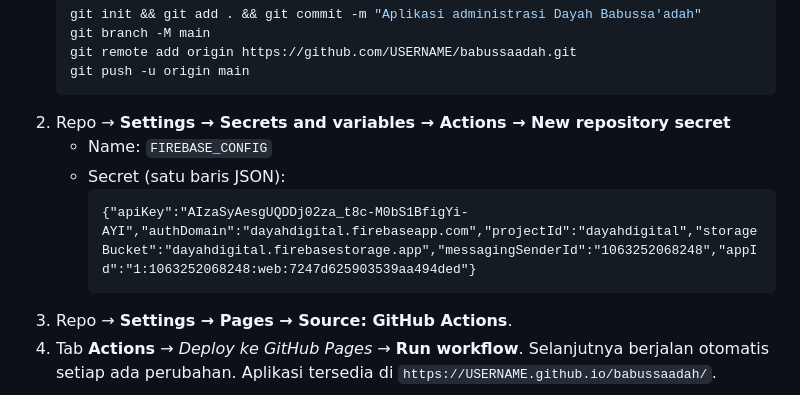
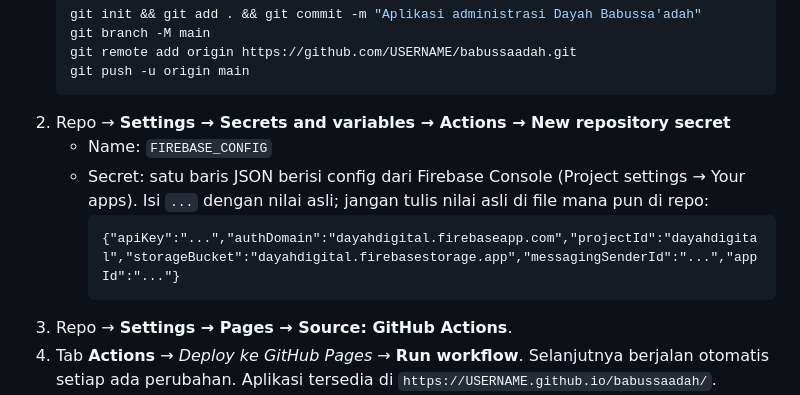
Before and after one commit to dayahdigital/babussaadah, a Markdown page: README.md, the part around the change. Drawn GitHub-style.

````diff
--- a/README.md
+++ b/README.md
@@ -62,9 +62,9 @@ Config Firebase web (`apiKey`, dll.) **memang dirancang terlihat di browser**. I
    ```
 2. Repo → **Settings → Secrets and variables → Actions → New repository secret**
    - Name: `FIREBASE_CONFIG`
-   - Secret (satu baris JSON):
+   - Secret: satu baris JSON berisi config dari Firebase Console (Project settings → Your apps). Isi `...` dengan nilai asli; jangan tulis nilai asli di file mana pun di repo:
      ```
-     {"apiKey":"AIzaSyAesgUQDDj02za_t8c-M0bS1BfigYi-AYI","authDomain":"dayahdigital.firebaseapp.com","projectId":"dayahdigital","storageBucket":"dayahdigital.firebasestorage.app","messagingSenderId":"1063252068248","appId":"1:1063252068248:web:7247d625903539aa494ded"}
+     {"apiKey":"...","authDomain":"dayahdigital.firebaseapp.com","projectId":"dayahdigital","storageBucket":"dayahdigital.firebasestorage.app","messagingSenderId":"...","appId":"..."}
      ```
 3. Repo → **Settings → Pages → Source: GitHub Actions**.
 4. Tab **Actions** → *Deploy ke GitHub Pages* → **Run workflow**. Selanjutnya berjalan otomatis setiap ada perubahan. Aplikasi tersedia di `https://USERNAME.github.io/babussaadah/`.
````
